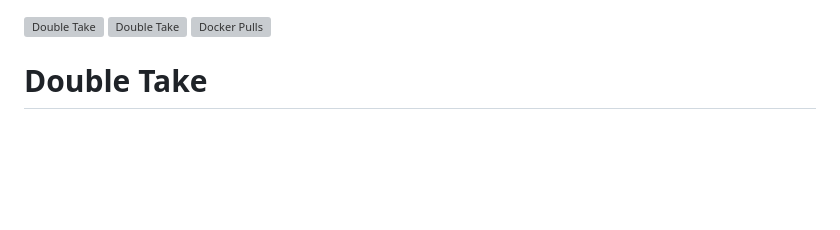
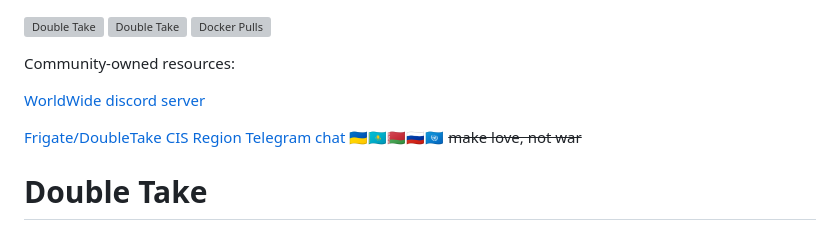
Before and after one commit to jakowenko/double-take, a Markdown page: README.md, the part around the change. Drawn GitHub-style; blank space fills up the shorter version; grey boxes are pictures that could not be loaded.

```diff
--- a/README.md
+++ b/README.md
@@ -1,4 +1,10 @@
 [![Double Take](https://badgen.net/github/release/skrashevich/double-take/stable)](https://github.com/skrashevich/double-take) [![Double Take](https://badgen.net/github/stars/skrashevich/double-take)](https://github.com/skrashevich/double-take/stargazers) [![Docker Pulls](https://flat.badgen.net/docker/pulls/skrashevich/double-take)](https://hub.docker.com/r/skrashevich/double-take)
+
+Community-owned resources:
+
+[WorldWide discord server](https://discord.gg/gAajTQda)
+
+[Frigate/DoubleTake CIS Region Telegram chat](https://t.me/FrigateNVR) 🇺🇦🇰🇿🇧🇾🇷🇺🇺🇳 ~~make love, not war~~
 
 # Double Take
 
```
